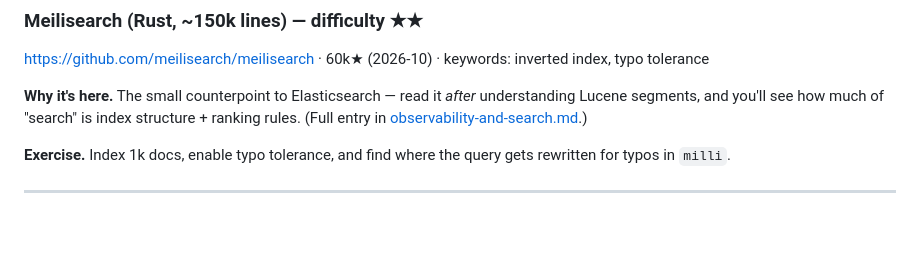
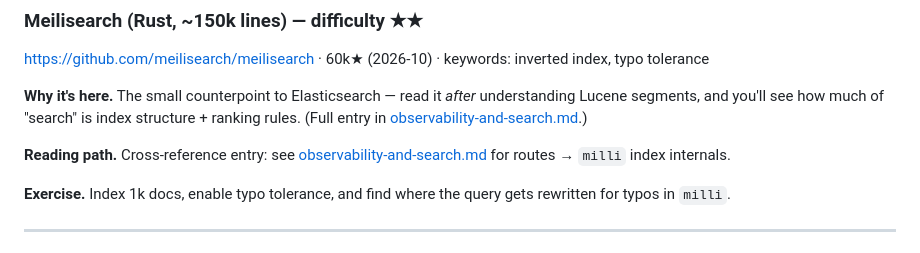
Before and after one commit to acailic/system-design-atlas, a Markdown page: atlas/big-data-search.md, the part around the change. Drawn GitHub-style; blank space fills up the shorter version.

Commit message:
atlas: last two template gaps (meili cross-ref, react header)

```diff
--- a/atlas/big-data-search.md
+++ b/atlas/big-data-search.md
@@ -91,6 +91,8 @@ understanding Lucene segments, and you'll see how much of "search" is
 index structure + ranking rules. (Full entry in
 [observability-and-search.md](observability-and-search.md).)
 
+**Reading path.** Cross-reference entry: see [observability-and-search.md](observability-and-search.md) for routes → `milli` index internals.
+
 **Exercise.** Index 1k docs, enable typo tolerance, and find where the query gets rewritten for typos in `milli`.
 
 ---
```
Also changed, not shown: atlas/frontend-systems.md (+1 -1 lines).
